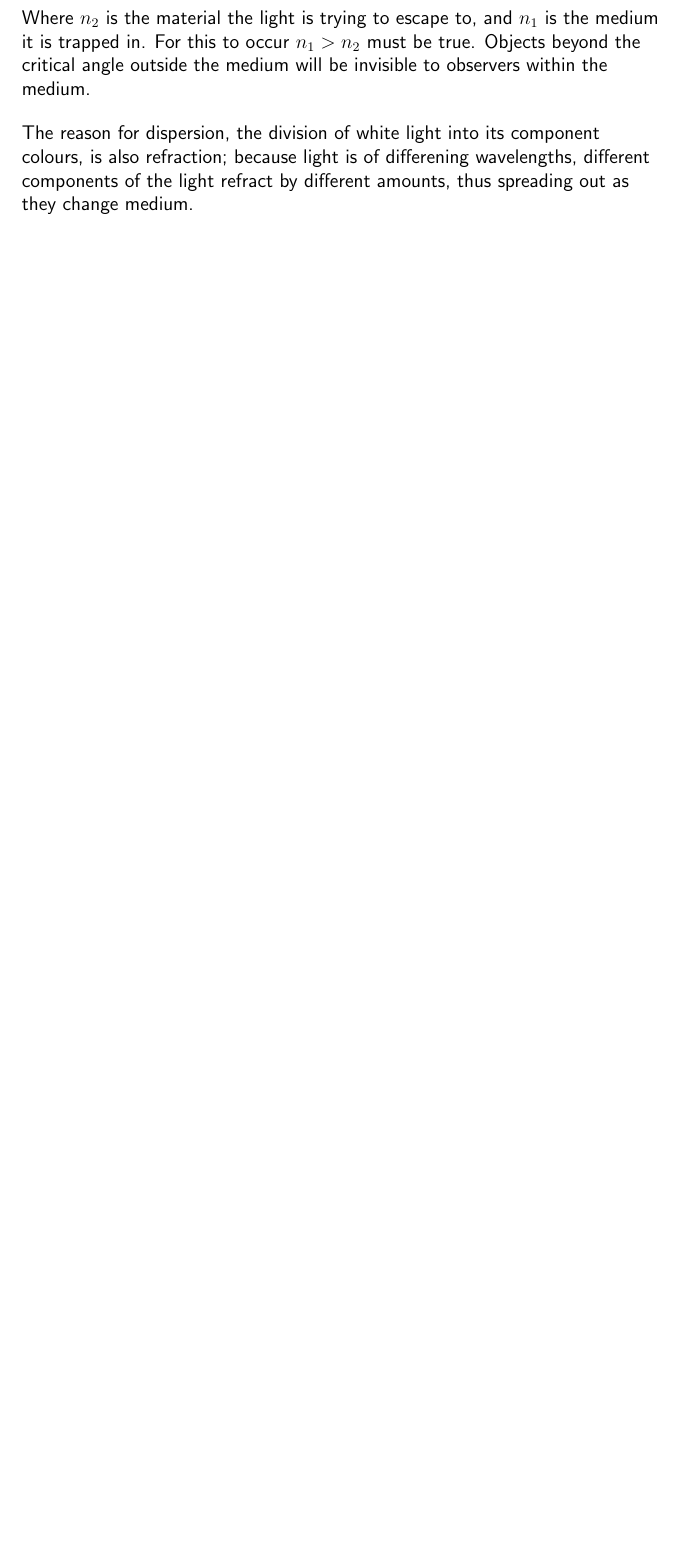
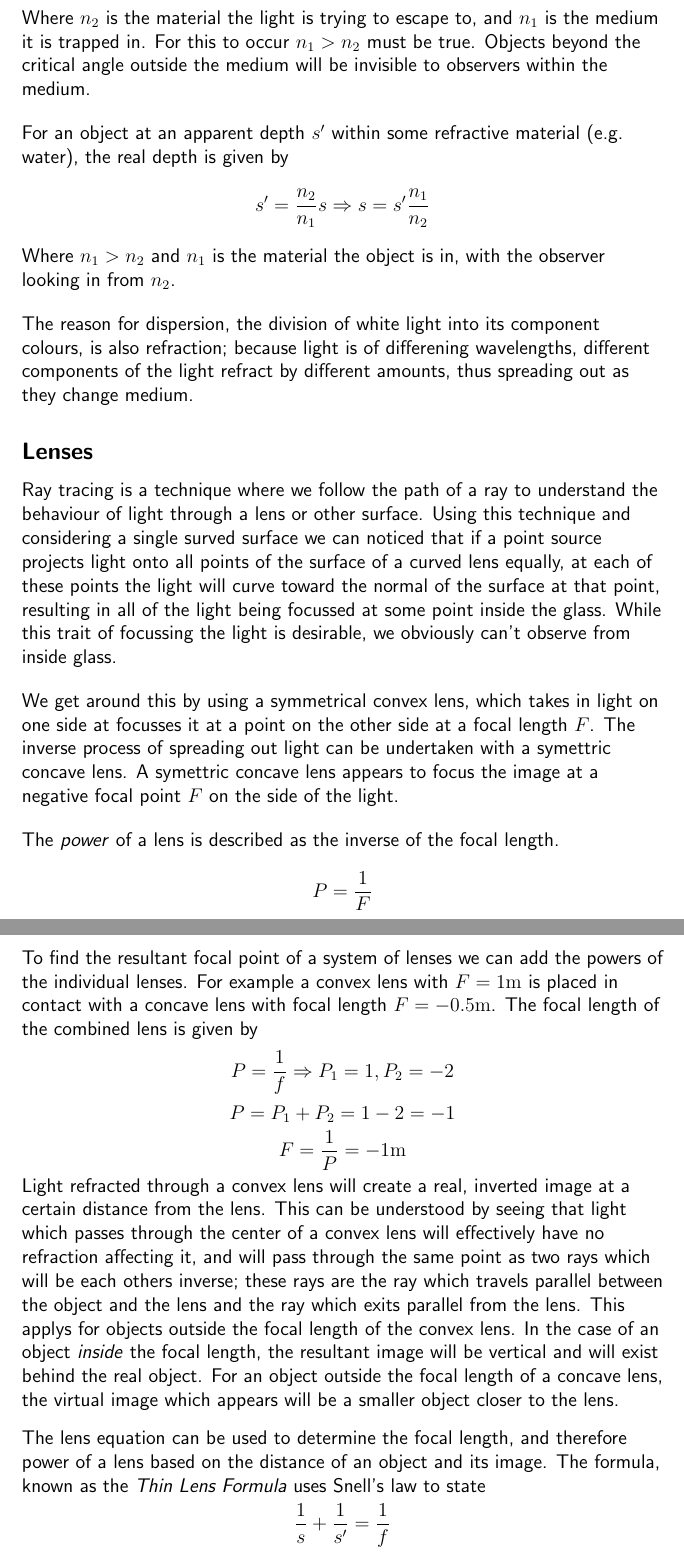
Before and after one commit to OwenFeik/notes, a LaTeX thesis (PHYC10003/notes.tex): part of page 62 of 62 before the commit and two parts of pages 62 and 63 of 63 after it, the two joined at a grey line, cut so that both start at the same text, the shorter picture padded with empty space. Compiled offline with pdfLaTeX.

Commit message:
PHYC10003 lecture 32

```diff
--- a/PHYC10003/notes.tex
+++ b/PHYC10003/notes.tex
@@ -2067,8 +2067,61 @@ Objects beyond the critical angle outside the medium will be invisible to
 observers within the medium.
 
 \bigskip
+For an object at an apparent depth \(s^\prime\) within some refractive material
+(e.g. water), the real depth is given by
+\[s^\prime = \frac{n_2}{n_1}s \Rightarrow s = s^\prime\frac{n_1}{n_2}\]
+Where \(n_1 > n_2\) and \(n_1\) is the material the object is in, with the
+observer looking in from \(n_2\).
+
+\bigskip
 The reason for dispersion, the division of white light into its component
 colours, is also refraction; because light is of differening wavelengths,
 different components of the light refract by different amounts, thus spreading
 out as they change medium.
 
+\subsection*{Lenses}
+Ray tracing is a technique where we follow the path of a ray to understand the
+behaviour of light through a lens or other surface. Using this technique and
+considering a single surved surface we can noticed that if a point source
+projects light onto all points of the surface of a curved lens equally, at each
+of these points the light will curve toward the normal of the surface at that
+point, resulting in all of the light being focussed at some point inside the
+glass. While this trait of focussing the light is desirable, we obviously can't
+observe from inside glass.
+
+\bigskip
+We get around this by using a symmetrical convex lens, which takes in light on
+one side at focusses it at a point on the other side at a focal length \(F\).
+The inverse process of spreading out light can be undertaken with a symettric
+concave lens. A symettric concave lens appears to focus the image at a negative
+focal point \(F\) on the side of the light.
+
+\bigskip
+The \textit{power} of a lens is described as the inverse of the focal length.
+\[P = \frac{1}{F}\]
+To find the resultant focal point of a system of lenses we can add the powers
+of the individual lenses. For example a convex lens with \(F = 1\mathrm{m}\) is
+placed in contact with a concave lens with focal length \(F = -0.5\mathrm{m}\).
+The focal length of the combined lens is given by
+\[P = \frac{1}{f} \Rightarrow P_1 = 1, P_2 = -2\]
+\[P = P_1 + P_2 = 1 - 2 = -1\]
+\[F = \frac{1}{P} = -1\mathrm{m}\]
+Light refracted through a convex lens will create a real, inverted image at a
+certain distance from the lens. This can be understood by seeing that light
+which passes through the center of a convex lens will effectively have no
+refraction affecting it, and will pass through the same point as two rays
+which will be each others inverse; these rays are the ray which travels
+parallel between the object and the lens and the ray which exits parallel
+from the lens. This applys for objects outside the focal length of the convex
+lens. In the case of an object \textit{inside} the focal length, the resultant
+image will be vertical and will exist behind the real object.
+For an object outside the focal length of a concave lens, the virtual image
+which appears will be a smaller object closer to the lens.
+
+\bigskip
+The lens equation can be used to determine the focal length, and therefore
+power of a lens based on the distance of an object and its image. The formula,
+known as the \textit{Thin Lens Formula} uses Snell's law to state
+\[\frac{1}{s}+ \frac{1}{s^\prime} = \frac{1}{f}\]
+Where \(s\) is the distance from the object to the center of the lens,
+\(s^\prime\) is the distance to the image and \(f\) is the focal length. If
```
Also changed, not shown: lecture.txt (+1 -1 lines), PHYC10003/notes.tex (13 more changed lines).
